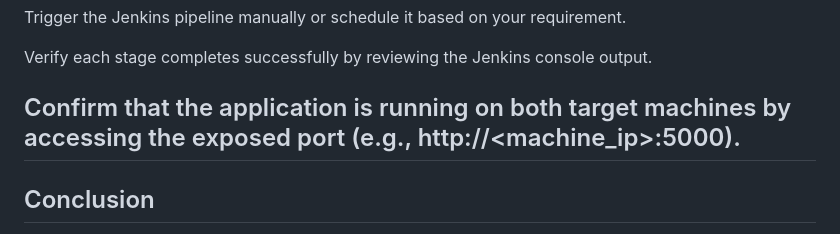
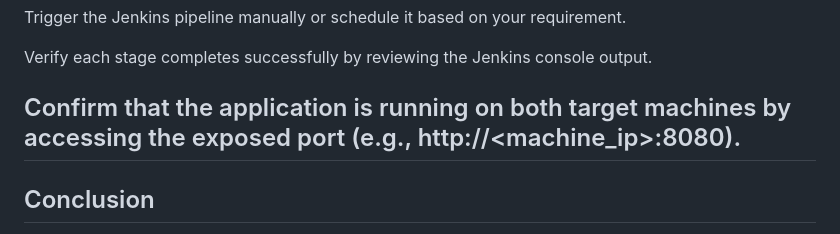
Before and after one commit to mhmdmstfa2010/Webapp-deployment-CI-CD-pipeline-, a Markdown page: README.md, the part around the change. Drawn GitHub-style.

```diff
--- a/README.md
+++ b/README.md
@@ -174,7 +174,7 @@ Trigger the Jenkins pipeline manually or schedule it based on your requirement.
 
 Verify each stage completes successfully by reviewing the Jenkins console output.
 
-Confirm that the application is running on both target machines by accessing the exposed port (e.g., http://<machine_ip>:5000).
+Confirm that the application is running on both target machines by accessing the exposed port (e.g., http://<machine_ip>:8080).
 ---
 
 ## Conclusion
```
